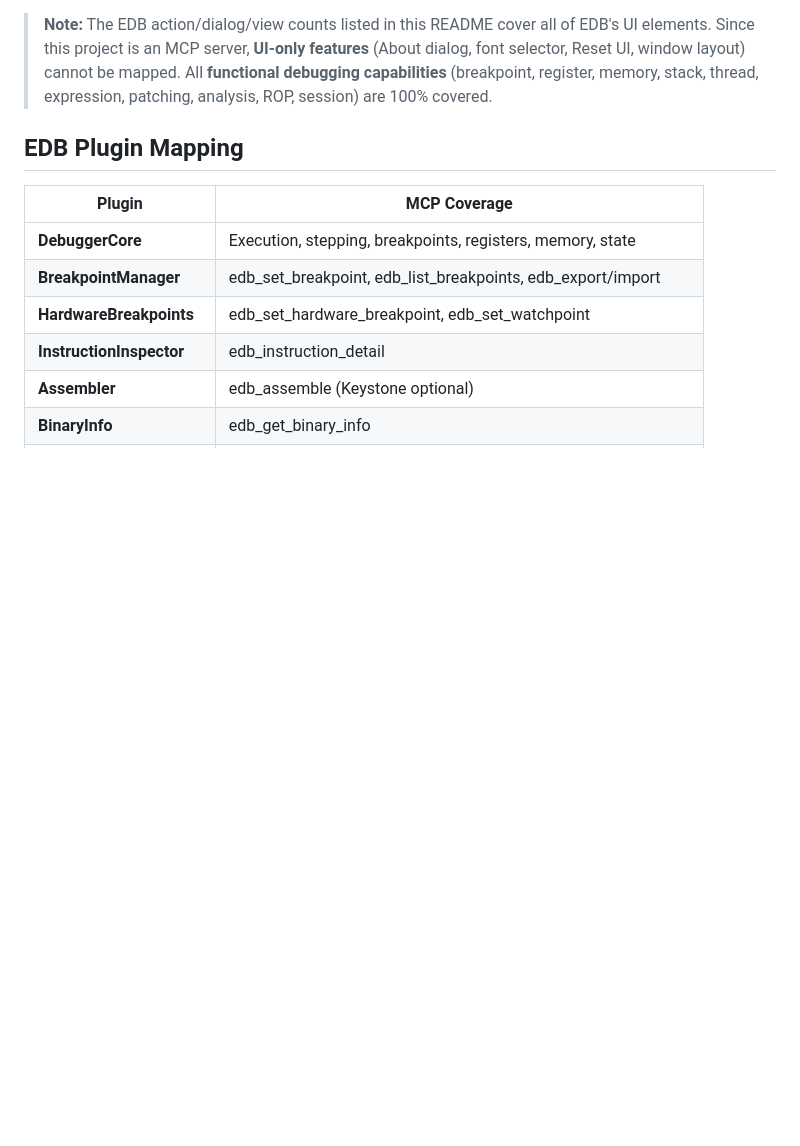
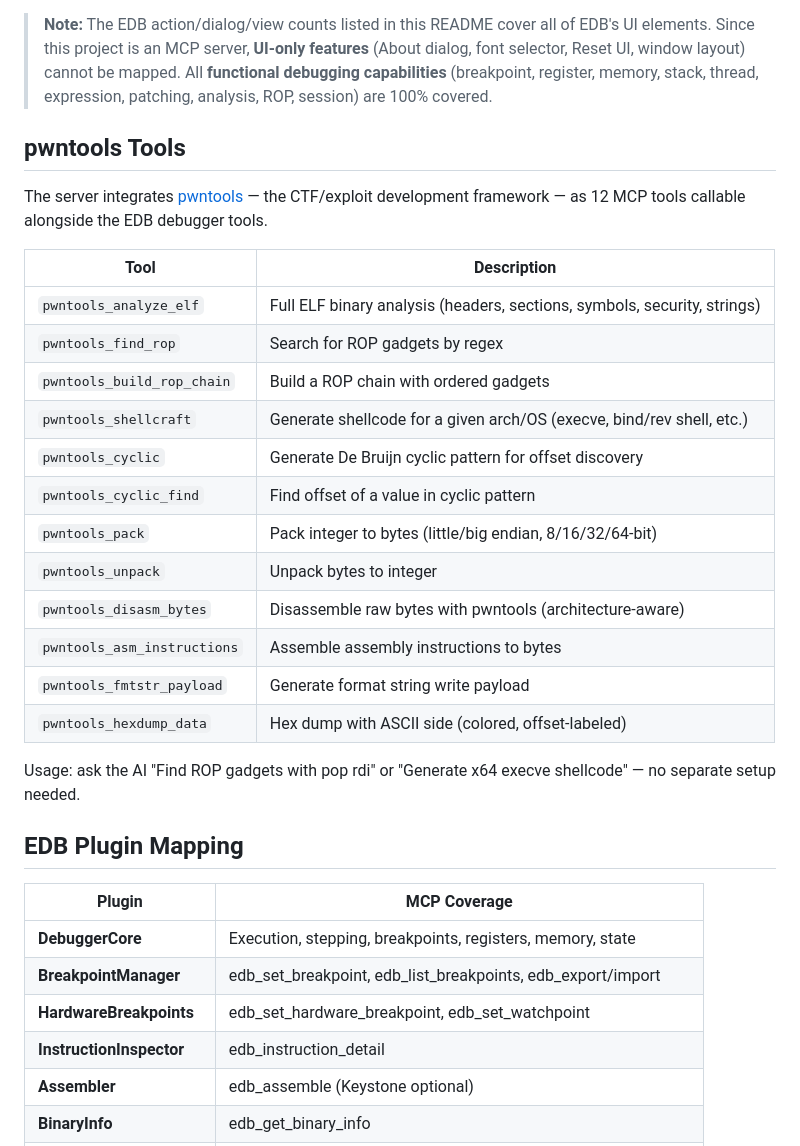
Before and after one commit to oakkaya/edb-debugger-mcp, a Markdown page: README.md, the part around one of its changes. GitHub-like rendering; blank space fills up the shorter version.

```diff
--- a/README.md
+++ b/README.md
@@ -178,6 +219,27 @@ The server uses GDB's MI (Machine Interface) protocol (`--interpreter=mi2`) to c
 - Provides `readelf`-based file offset ↔ VA conversion
 
 > **Note:** The EDB action/dialog/view counts listed in this README cover all of EDB's UI elements. Since this project is an MCP server, **UI-only features** (About dialog, font selector, Reset UI, window layout) cannot be mapped. All **functional debugging capabilities** (breakpoint, register, memory, stack, thread, expression, patching, analysis, ROP, session) are 100% covered.
+
+## pwntools Tools
+
+The server integrates [pwntools](https://github.com/Gallopsled/pwntools) — the CTF/exploit development framework — as 12 MCP tools callable alongside the EDB debugger tools.
+
+| Tool | Description |
+|------|-------------|
+| `pwntools_analyze_elf` | Full ELF binary analysis (headers, sections, symbols, security, strings) |
+| `pwntools_find_rop` | Search for ROP gadgets by regex |
+| `pwntools_build_rop_chain` | Build a ROP chain with ordered gadgets |
+| `pwntools_shellcraft` | Generate shellcode for a given arch/OS (execve, bind/rev shell, etc.) |
+| `pwntools_cyclic` | Generate De Bruijn cyclic pattern for offset discovery |
+| `pwntools_cyclic_find` | Find offset of a value in cyclic pattern |
+| `pwntools_pack` | Pack integer to bytes (little/big endian, 8/16/32/64-bit) |
+| `pwntools_unpack` | Unpack bytes to integer |
+| `pwntools_disasm_bytes` | Disassemble raw bytes with pwntools (architecture-aware) |
+| `pwntools_asm_instructions` | Assemble assembly instructions to bytes |
+| `pwntools_fmtstr_payload` | Generate format string write payload |
+| `pwntools_hexdump_data` | Hex dump with ASCII side (colored, offset-labeled) |
+
+Usage: ask the AI "Find ROP gadgets with pop rdi" or "Generate x64 execve shellcode" — no separate setup needed.
 
 ## EDB Plugin Mapping
 
```
Also changed, not shown: other parts of README.md (+41 -0 lines).
